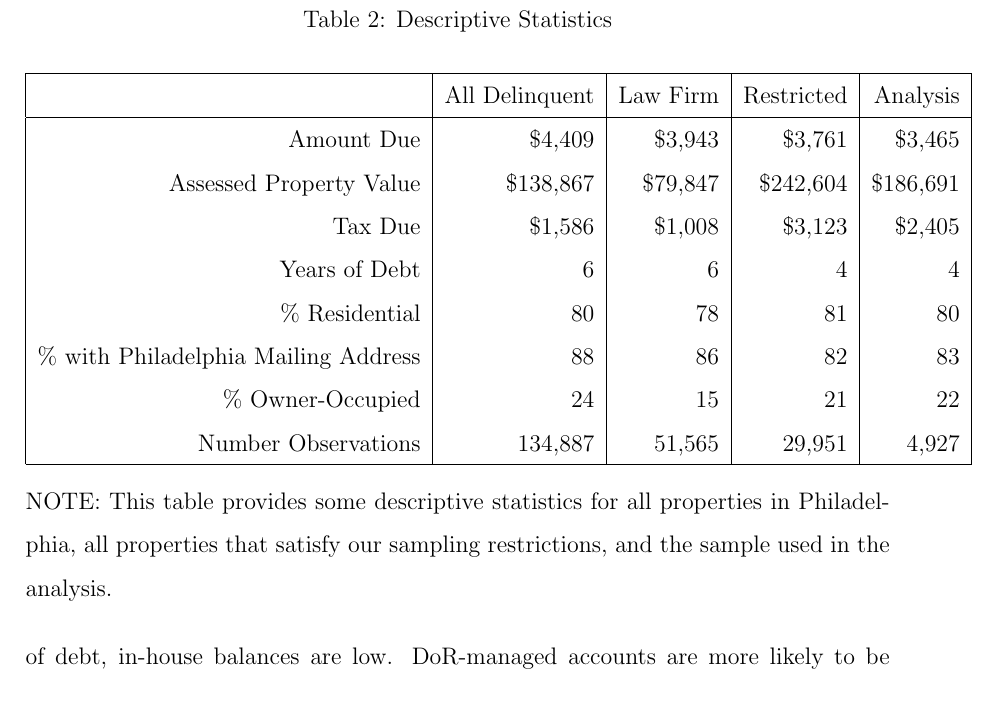
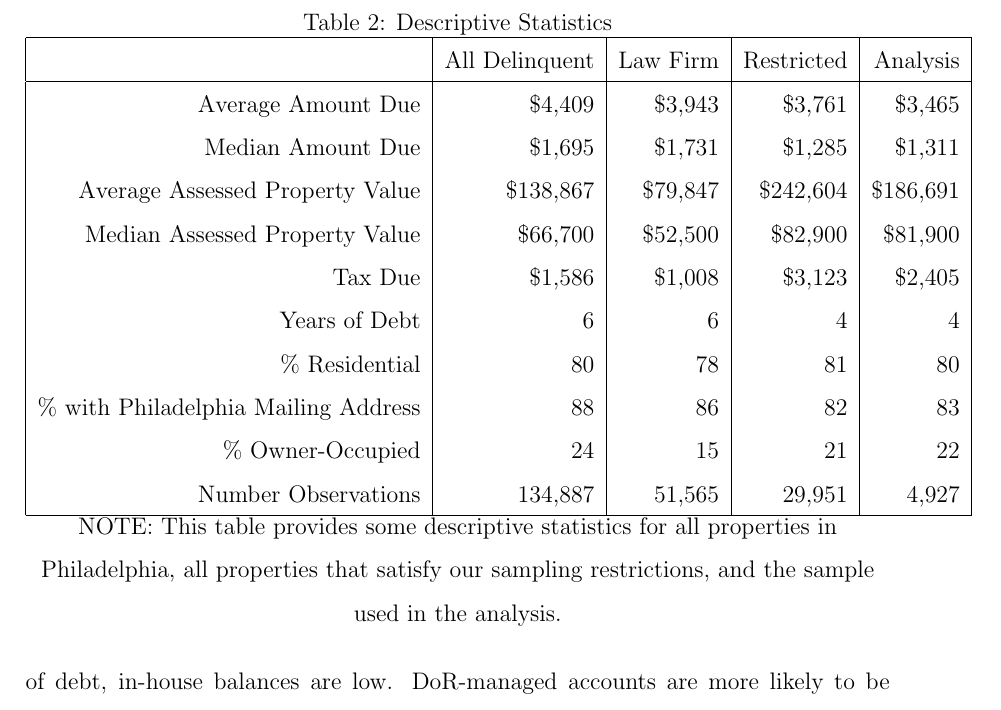
Before and after one commit to MichaelChirico/real_estate, a LaTeX paper (tpe_cilms_final.tex): part of page 23 of 53, cut so that both start at the same text. Compiled offline with pdfLaTeX.

```diff
--- a/tpe_cilms_final.tex
+++ b/tpe_cilms_final.tex
@@ -746,9 +746,8 @@
 
 
 % latex table generated in R 3.2.2 by xtable 1.7-4 package
-% Mon Oct  5 00:57:40 2015
-\begin{table}[htb]
-\begin{center}
+% Mon Oct  5 16:53:25 2015
+\begin{table}[ht]
 \centering
 \caption{Descriptive Statistics}
 \label{table:descriptives}
@@ -756,8 +755,10 @@
   \hline
  & All Delinquent & Law Firm & Restricted & Analysis \\
   \hline
-Amount Due & \$4,409 & \$3,943 & \$3,761 & \$3,465 \\
-  Assessed Property Value & \$138,867 & \$79,847 & \$242,604 & \$186,691 \\
+Average Amount Due & \$4,409 & \$3,943 & \$3,761 & \$3,465 \\
+  Median Amount Due & \$1,695 & \$1,731 & \$1,285 & \$1,311 \\
+  Average Assessed Property Value & \$138,867 & \$79,847 & \$242,604 & \$186,691 \\
+  Median Assessed Property Value & \$66,700 & \$52,500 & \$82,900 & \$81,900 \\
   Tax Due & \$1,586 & \$1,008 & \$3,123 & \$2,405 \\
   Years of Debt & 6 & 6 & 4 & 4 \\
   \% Residential & 80 & 78 & 81 & 80 \\
@@ -766,7 +767,6 @@
   Number Observations & 134,887 & 51,565 & 29,951 & 4,927 \\
    \hline
 \end{tabular}
-\end{center}
 NOTE: This table provides some descriptive statistics for all
 properties in Philadelphia, all properties that satisfy our sampling
 restrictions, and the sample used in the analysis.
```
Also changed, not shown: logs/real_estate_payment_analysis_session.txt (+1 -1 lines), 1 other file.
